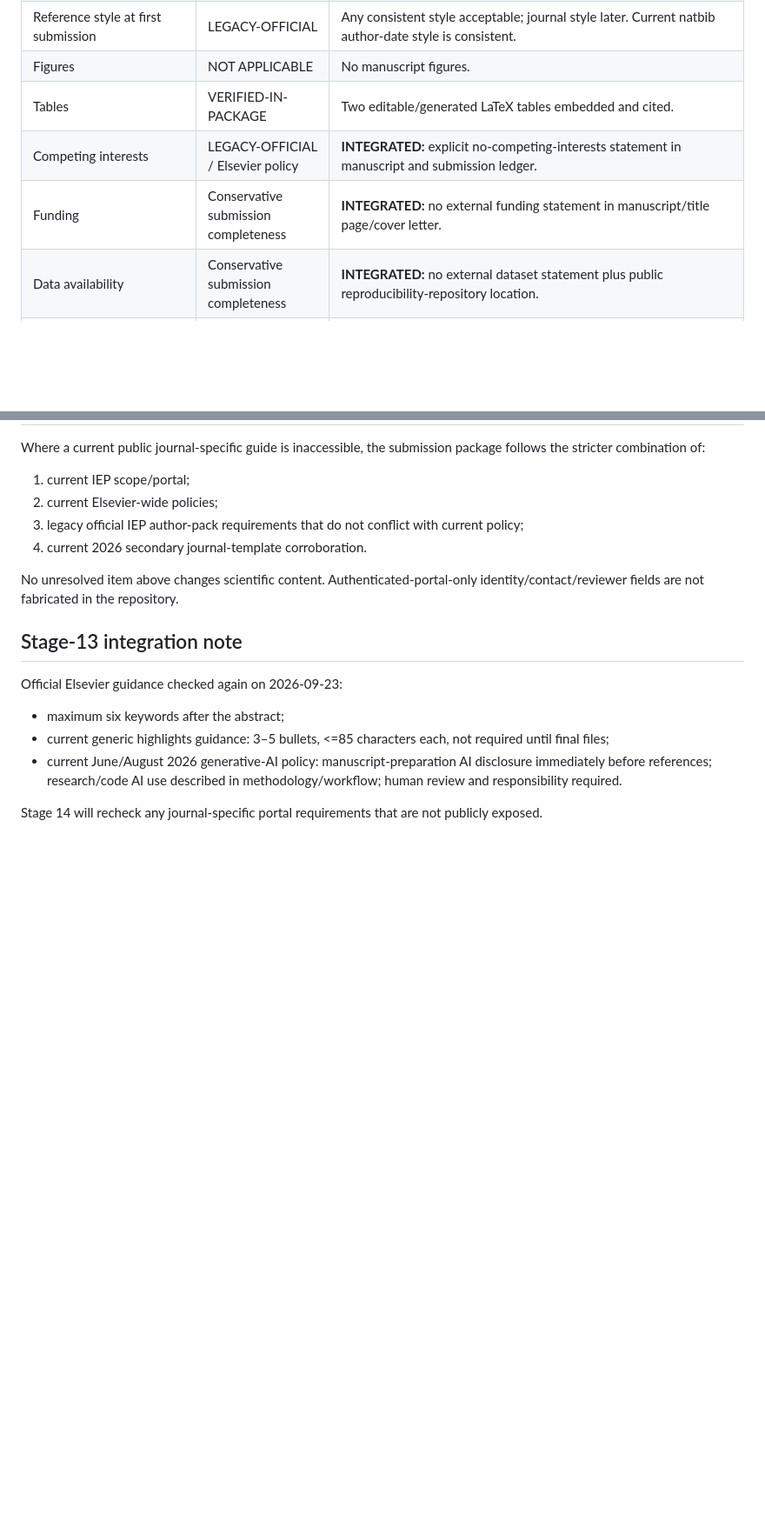
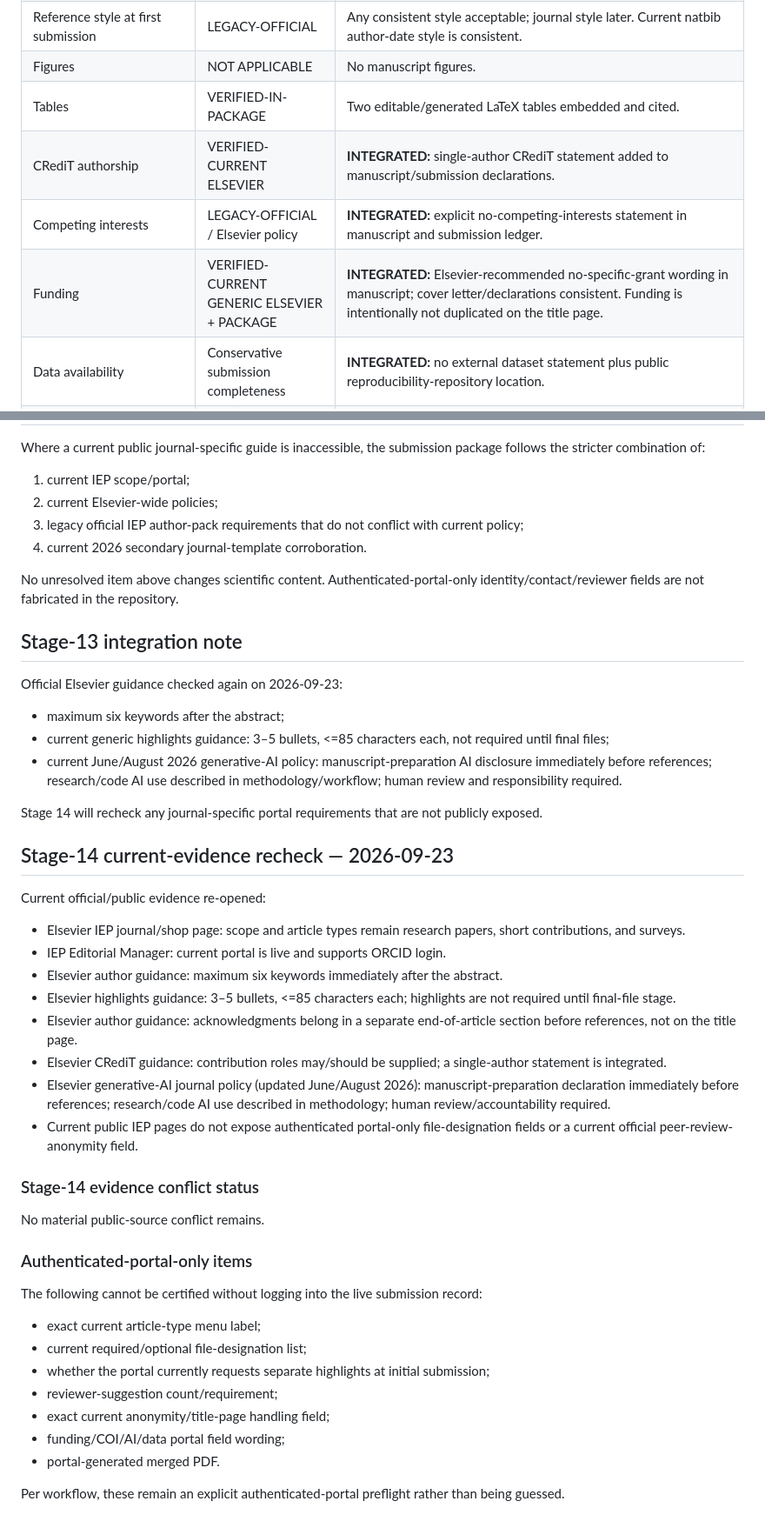
Before and after one commit to ryotamatsuki/shy-stenbacka-2013-customer-recognition-reassessment, a Markdown page: submission/JOURNAL_REQUIREMENTS_IEP.md, 2 parts joined by grey strips. Shown at 87% size. Drawn GitHub-style; blank space fills up the shorter version.

Commit message:
stage14: recheck current IEP and Elsevier requirements

```diff
--- a/submission/JOURNAL_REQUIREMENTS_IEP.md
+++ b/submission/JOURNAL_REQUIREMENTS_IEP.md
@@ -21,8 +21,9 @@ Primary target selected at Stage 12.
 | Reference style at first submission | LEGACY-OFFICIAL | Any consistent style acceptable; journal style later. Current natbib author-date style is consistent. |
 | Figures | NOT APPLICABLE | No manuscript figures. |
 | Tables | VERIFIED-IN-PACKAGE | Two editable/generated LaTeX tables embedded and cited. |
+| CRediT authorship | VERIFIED-CURRENT ELSEVIER | **INTEGRATED:** single-author CRediT statement added to manuscript/submission declarations. |
 | Competing interests | LEGACY-OFFICIAL / Elsevier policy | **INTEGRATED:** explicit no-competing-interests statement in manuscript and submission ledger. |
-| Funding | Conservative submission completeness | **INTEGRATED:** no external funding statement in manuscript/title page/cover letter. |
+| Funding | VERIFIED-CURRENT GENERIC ELSEVIER + PACKAGE | **INTEGRATED:** Elsevier-recommended no-specific-grant wording in manuscript; cover letter/declarations consistent. Funding is intentionally not duplicated on the title page. |
 | Data availability | Conservative submission completeness | **INTEGRATED:** no external dataset statement plus public reproducibility-repository location. |
 | Generative-AI disclosure | VERIFIED-POLICY | **INTEGRATED:** separate declaration immediately before references identifies OpenAI ChatGPT, purposes, human review, and author responsibility. |
 | AI used in research/code | VERIFIED-POLICY | **INTEGRATED:** manuscript subsection documents AI-assisted literature/source triage, algebraic/code support, independent checks, and author control. |
@@ -55,3 +56,31 @@ Official Elsevier guidance checked again on 2026-09-23:
 - current June/August 2026 generative-AI policy: manuscript-preparation AI disclosure immediately before references; research/code AI use described in methodology/workflow; human review and responsibility required.
 
 Stage 14 will recheck any journal-specific portal requirements that are not publicly exposed.
+
+
+## Stage-14 current-evidence recheck — 2026-09-23
+
+Current official/public evidence re-opened:
+- Elsevier IEP journal/shop page: scope and article types remain research papers, short contributions, and surveys.
+- IEP Editorial Manager: current portal is live and supports ORCID login.
+- Elsevier author guidance: maximum six keywords immediately after the abstract.
+- Elsevier highlights guidance: 3–5 bullets, <=85 characters each; highlights are not required until final-file stage.
+- Elsevier author guidance: acknowledgments belong in a separate end-of-article section before references, not on the title page.
+- Elsevier CRediT guidance: contribution roles may/should be supplied; a single-author statement is integrated.
+- Elsevier generative-AI journal policy (updated June/August 2026): manuscript-preparation declaration immediately before references; research/code AI use described in methodology; human review/accountability required.
+- Current public IEP pages do not expose authenticated portal-only file-designation fields or a current official peer-review-anonymity field.
+
+### Stage-14 evidence conflict status
+No material public-source conflict remains.
+
+### Authenticated-portal-only items
+The following cannot be certified without logging into the live submission record:
+- exact current article-type menu label;
+- current required/optional file-designation list;
+- whether the portal currently requests separate highlights at initial submission;
+- reviewer-suggestion count/requirement;
+- exact current anonymity/title-page handling field;
+- funding/COI/AI/data portal field wording;
+- portal-generated merged PDF.
+
+Per workflow, these remain an explicit authenticated-portal preflight rather than being guessed.
```
Also changed, not shown: other parts of submission/JOURNAL_REQUIREMENTS_IEP.md (+1 -1 lines).
